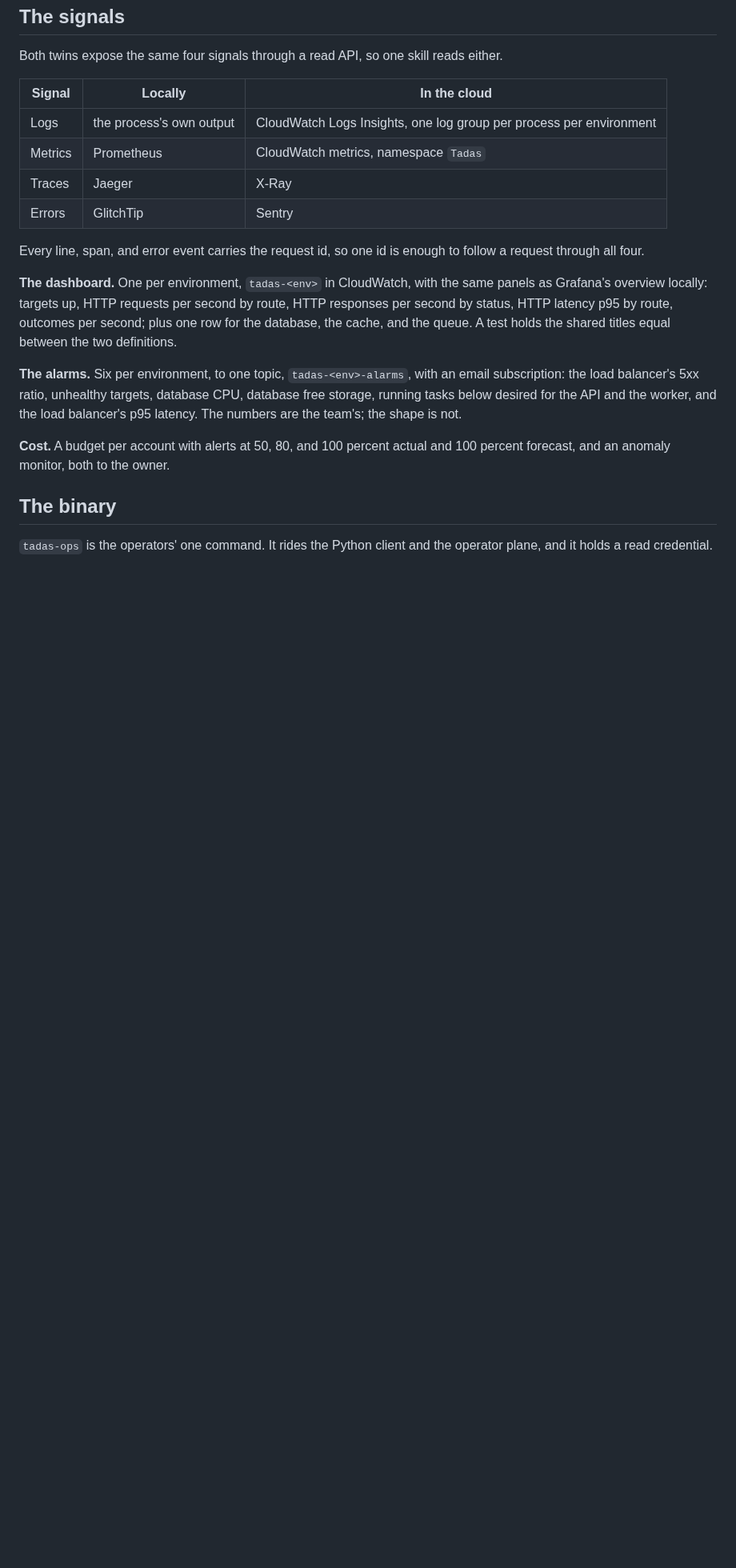
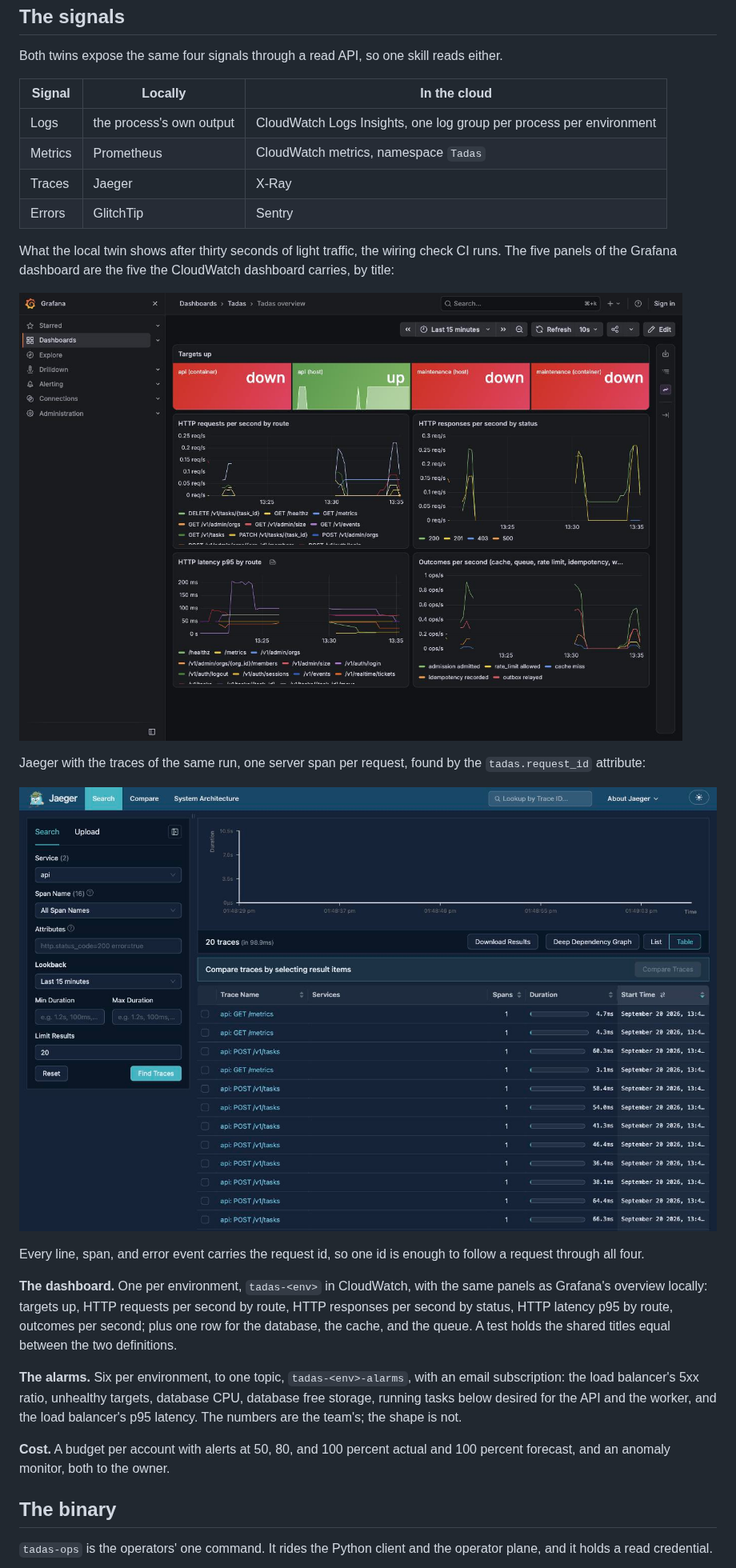
Before and after one commit to baristaze/tadas, a Markdown page: ops/README.md, the part around the change. Shown at 80% size. GitHub-like rendering; pictures changed too: docs/media/ops/jaeger-traces-after-traffic.jpg (added); blank space fills up the shorter version.

Commit message:
ops/README.md: what the local twin shows after a light traffic run

```diff
--- a/ops/README.md
+++ b/ops/README.md
@@ -56,6 +56,17 @@ skill reads either.
 | Metrics | Prometheus | CloudWatch metrics, namespace `Tadas` |
 | Traces | Jaeger | X-Ray |
 | Errors | GlitchTip | Sentry |
+
+What the local twin shows after thirty seconds of light traffic, the
+wiring check CI runs. The five panels of the Grafana dashboard are the
+five the CloudWatch dashboard carries, by title:
+
+![Grafana's Tadas overview after a light traffic run](../docs/media/ops/grafana-overview-after-traffic.jpg)
+
+Jaeger with the traces of the same run, one server span per request,
+found by the `tadas.request_id` attribute:
+
+![Jaeger's search after a light traffic run](../docs/media/ops/jaeger-traces-after-traffic.jpg)
 
 Every line, span, and error event carries the request id, so one id
 is enough to follow a request through all four.
```
